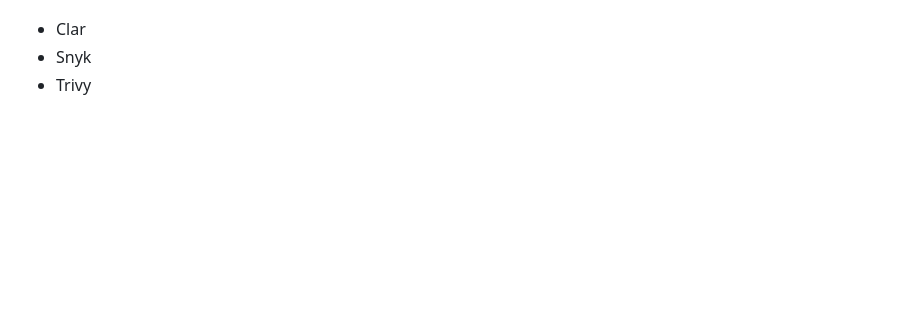
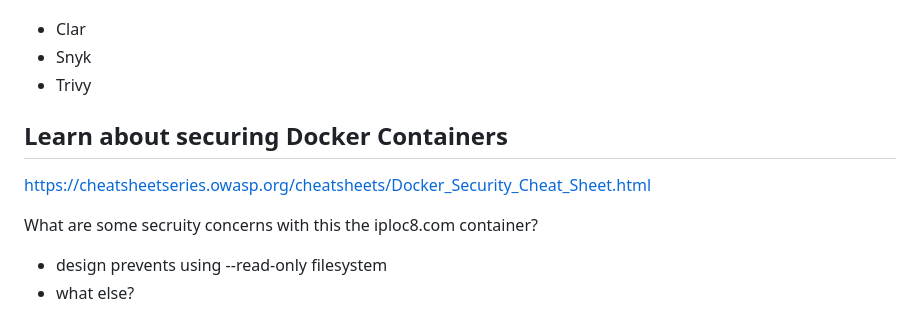
Before and after one commit to doritoes/iploc8.com, a Markdown page: 3_Docker.md, the part around the change. GitHub-like rendering; blank space fills up the shorter version.

```diff
--- a/3_Docker.md
+++ b/3_Docker.md
@@ -137,3 +137,10 @@ Ther are other vulnerability scanners for images outside of Docker desktop:
 - Clar
 - Snyk
 - Trivy
+
+## Learn about securing Docker Containers
+https://cheatsheetseries.owasp.org/cheatsheets/Docker_Security_Cheat_Sheet.html
+
+What are some secruity concerns with this the iploc8.com container?
+- design prevents using --read-only filesystem
+- what else?
```
